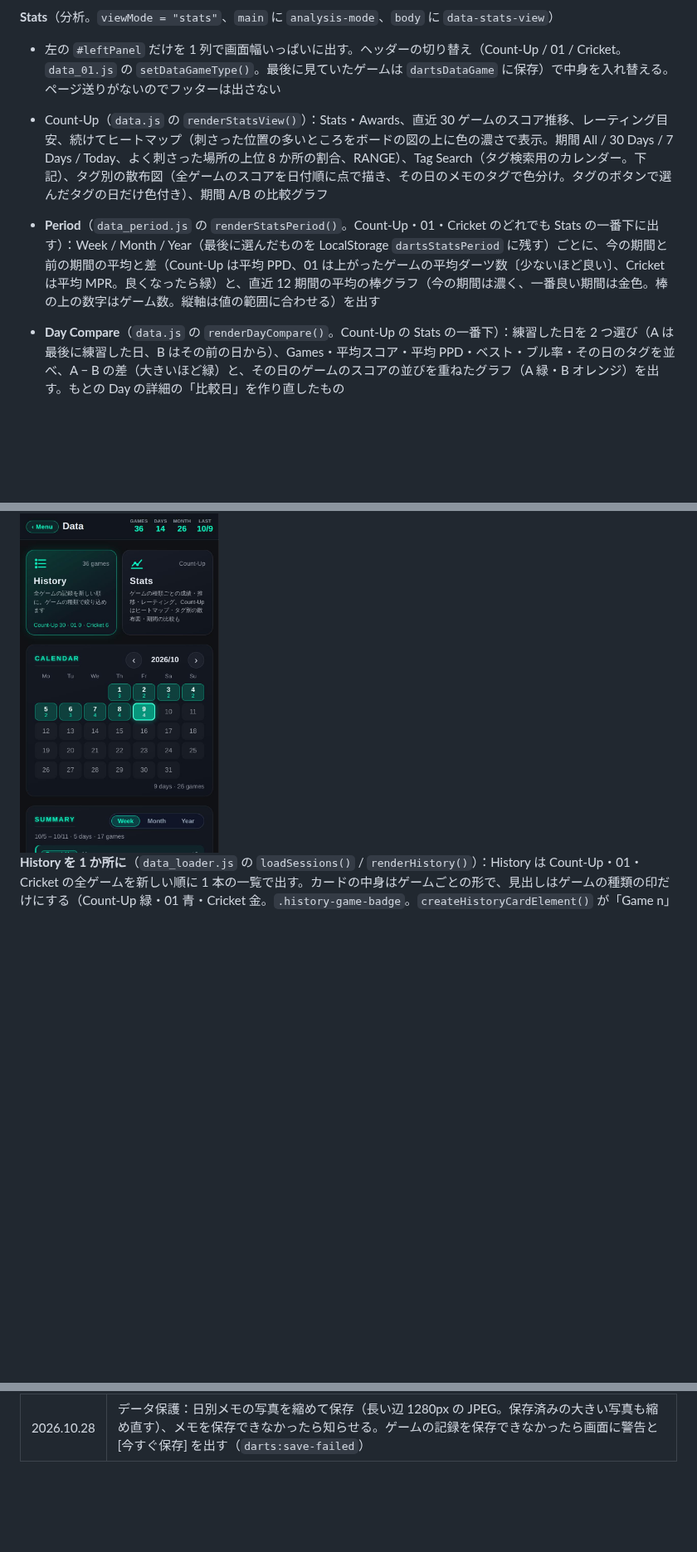
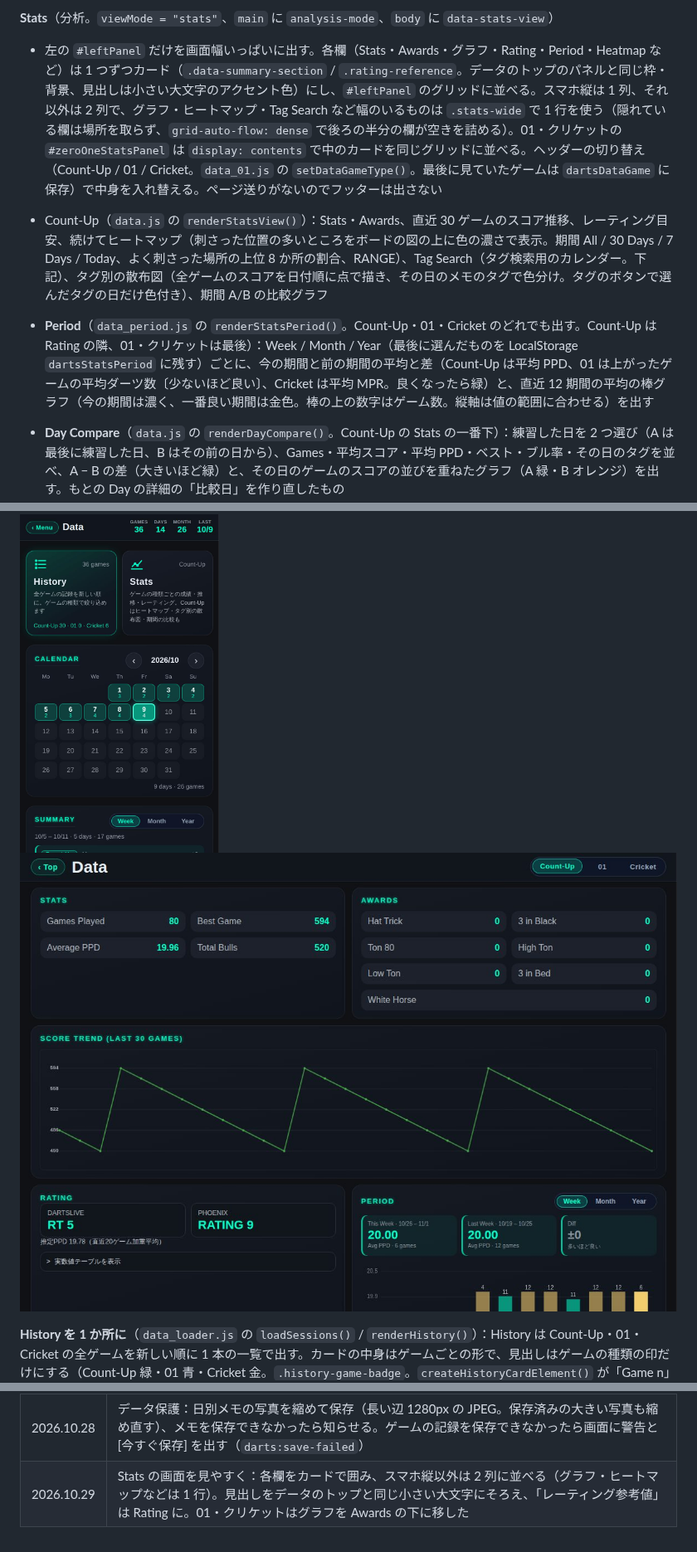
Before and after one commit to izayoisinya/darts-practice, a Markdown page: docs/design.md, 3 parts joined by grey strips. Shown at 83% size. GitHub-like rendering; pictures changed too: docs/images/data_stats_tablet.jpg (added); blank space fills up the shorter version.

```diff
--- a/docs/design.md
+++ b/docs/design.md
@@ -257,9 +257,9 @@ Rounds エリアと Input エリアが横並びになり、その下に Stats
 
 **Stats**（分析。`viewMode = "stats"`、`main` に `analysis-mode`、`body` に `data-stats-view`）
 
-- 左の `#leftPanel` だけを 1 列で画面幅いっぱいに出す。ヘッダーの切り替え（Count-Up / 01 / Cricket。`data_01.js` の `setDataGameType()`。最後に見ていたゲームは `dartsDataGame` に保存）で中身を入れ替える。ページ送りがないのでフッターは出さない
+- 左の `#leftPanel` だけを画面幅いっぱいに出す。各欄（Stats・Awards・グラフ・Rating・Period・Heatmap など）は 1 つずつカード（`.data-summary-section` / `.rating-reference`。データのトップのパネルと同じ枠・背景、見出しは小さい大文字のアクセント色）にし、`#leftPanel` のグリッドに並べる。スマホ縦は 1 列、それ以外は 2 列で、グラフ・ヒートマップ・Tag Search など幅のいるものは `.stats-wide` で 1 行を使う（隠れている欄は場所を取らず、`grid-auto-flow: dense` で後ろの半分の欄が空きを詰める）。01・クリケットの `#zeroOneStatsPanel` は `display: contents` で中のカードを同じグリッドに並べる。ヘッダーの切り替え（Count-Up / 01 / Cricket。`data_01.js` の `setDataGameType()`。最後に見ていたゲームは `dartsDataGame` に保存）で中身を入れ替える。ページ送りがないのでフッターは出さない
 - Count-Up（`data.js` の `renderStatsView()`）：Stats・Awards、直近 30 ゲームのスコア推移、レーティング目安、続けてヒートマップ（刺さった位置の多いところをボードの図の上に色の濃さで表示。期間 All / 30 Days / 7 Days / Today、よく刺さった場所の上位 8 か所の割合、RANGE）、Tag Search（タグ検索用のカレンダー。下記）、タグ別の散布図（全ゲームのスコアを日付順に点で描き、その日のメモのタグで色分け。タグのボタンで選んだタグの日だけ色付き）、期間 A/B の比較グラフ
-- **Period**（`data_period.js` の `renderStatsPeriod()`。Count-Up・01・Cricket のどれでも Stats の一番下に出す）：Week / Month / Year（最後に選んだものを LocalStorage `dartsStatsPeriod` に残す）ごとに、今の期間と前の期間の平均と差（Count-Up は平均 PPD、01 は上がったゲームの平均ダーツ数〔少ないほど良い〕、Cricket は平均 MPR。良くなったら緑）と、直近 12 期間の平均の棒グラフ（今の期間は濃く、一番良い期間は金色。棒の上の数字はゲーム数。縦軸は値の範囲に合わせる）を出す
+- **Period**（`data_period.js` の `renderStatsPeriod()`。Count-Up・01・Cricket のどれでも出す。Count-Up は Rating の隣、01・クリケットは最後）：Week / Month / Year（最後に選んだものを LocalStorage `dartsStatsPeriod` に残す）ごとに、今の期間と前の期間の平均と差（Count-Up は平均 PPD、01 は上がったゲームの平均ダーツ数〔少ないほど良い〕、Cricket は平均 MPR。良くなったら緑）と、直近 12 期間の平均の棒グラフ（今の期間は濃く、一番良い期間は金色。棒の上の数字はゲーム数。縦軸は値の範囲に合わせる）を出す
 - **Day Compare**（`data.js` の `renderDayCompare()`。Count-Up の Stats の一番下）：練習した日を 2 つ選び（A は最後に練習した日、B はその前の日から）、Games・平均スコア・平均 PPD・ベスト・ブル率・その日のタグを並べ、A − B の差（大きいほど緑）と、その日のゲームのスコアの並びを重ねたグラフ（A 緑・B オレンジ）を出す。もとの Day の詳細の「比較日」を作り直したもの
 - **Tag Search**（`data.js` の `renderTagSearch()`）：日別メモのタグのボタン（History と同じ選択。2 つ以上で OR / AND）と、タグ検索用のカレンダー（データのトップのカレンダーとは別。全ゲームの練習した日に印。‹ › で月を切り替え。タグがまだ 1 つもなくてもカレンダーは出し、タグの付け方の案内を添える）。タグを選ぶと、合う日を金色の縁で光らせ、合わない日を薄くし、合う日の一覧（新しい順に 20 日まで。押すとその月を出す）を出す。横に、合う日（Tag Days）とそれ以外の日（Other Days）の成績の比較をゲームの種類ごとに出す（Count-Up は平均 PPD、01 は平均ダーツ数、Cricket は平均 MPR と差。良い方なら緑）。カレンダーの日付は見るだけで押せない（押してもデータのトップには移らない）
 - 01（`renderZeroOneData()`）・クリケット（`renderCricketData()`）：`#zeroOneStatsPanel` に出し、Count-Up の欄は隠す（`body` に `data-01`）。中身は「4.2.1」「4.2.2」を参照
@@ -268,6 +268,8 @@ Rounds エリアと Input エリアが横並びになり、その下に Stats
 - 縦方向の割り付け：メイン部分（`main.data-container`）は `position: absolute` で「ヘッダーの下端から画面の下端まで」に置き、History・Stats の各パネルの中でスクロールさせる。ヘッダーの高さは CSS 変数 `--data-header-height`（端末ごとの値）で指定し、メイン部分の位置と一致させる。flex で「残りの高さ」を使う形にすると、iPad の Safari で中のグリッドが中身の高さまで伸びてスクロールできなくなるため使わない。安全領域の余白は、上はヘッダーの中、下はフッター（`.footer-bar`）の中で 1 回だけ取る（`lay_data.css`）
 
 <img src="images/data_phone.jpg" alt="データ表示画面（スマホ縦）" width="240">
+
+![データ表示画面 Stats（タブレット横）](images/data_stats_tablet.jpg)
 
 **History を 1 か所に**（`data_loader.js` の `loadSessions()` / `renderHistory()`）：History は Count-Up・01・Cricket の全ゲームを新しい順に 1 本の一覧で出す。カードの中身はゲームごとの形で、見出しはゲームの種類の印だけにする（Count-Up 緑・01 青・Cricket 金。`.history-game-badge`。`createHistoryCardElement()` が「Game n」を置き換える。番号は種類ごとに数えていて全ゲームの一覧では分かりにくいため、2026.10.10 から出さない）。上のボタンで種類を絞り込める（`historyFilter`）。ページ送り（フッターの Prev / Next）は 1 つで、History を開くたびに 1 ページ目から。01 の設定・クリケットのラウンド数での絞り込みは Stats だけにかかる
 
@@ -1072,3 +1074,4 @@ graph LR
 | 2026.10.21 | バックアップの声かけを追加（`backup_ui.js`）：前回のバックアップから記録が増えたらメニュー画面で保存を勧め、ワンタップで保存。最後にバックアップした日時を設定画面に表示、頻度を設定（Backup Reminder）で選べる。記録が 0 件のときは読み込みへの案内。`navigator.storage.persist()` でブラウザによる自動削除からの保護を頼む |
 | 2026.10.21 | バックアップの声かけを、ゲーム数ではなく日付で出すように変更（1 日ごと〔初期値〕/ 7 日ごと / お知らせしない。練習中に何度も出ないよう、出すのは翌日以降。「あとで」はその日はもう出さない） |
 | 2026.10.28 | データ保護：日別メモの写真を縮めて保存（長い辺 1280px の JPEG。保存済みの大きい写真も縮め直す）、メモを保存できなかったら知らせる。ゲームの記録を保存できなかったら画面に警告と [今すぐ保存] を出す（`darts:save-failed`） |
+| 2026.10.29 | Stats の画面を見やすく：各欄をカードで囲み、スマホ縦以外は 2 列に並べる（グラフ・ヒートマップなどは 1 行）。見出しをデータのトップと同じ小さい大文字にそろえ、「レーティング参考値」は Rating に。01・クリケットはグラフを Awards の下に移した |
```
Also changed, not shown: other parts of docs/design.md (+1 -1 lines), 7 other files.
